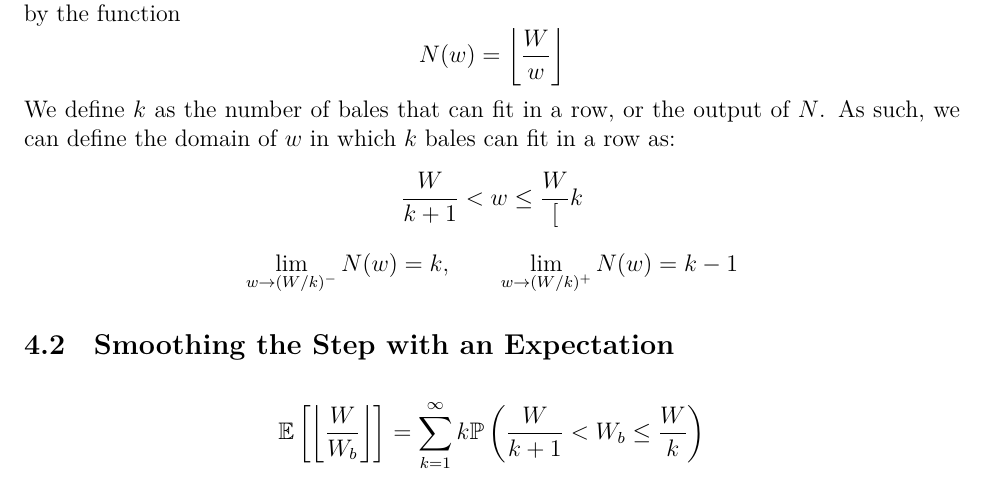
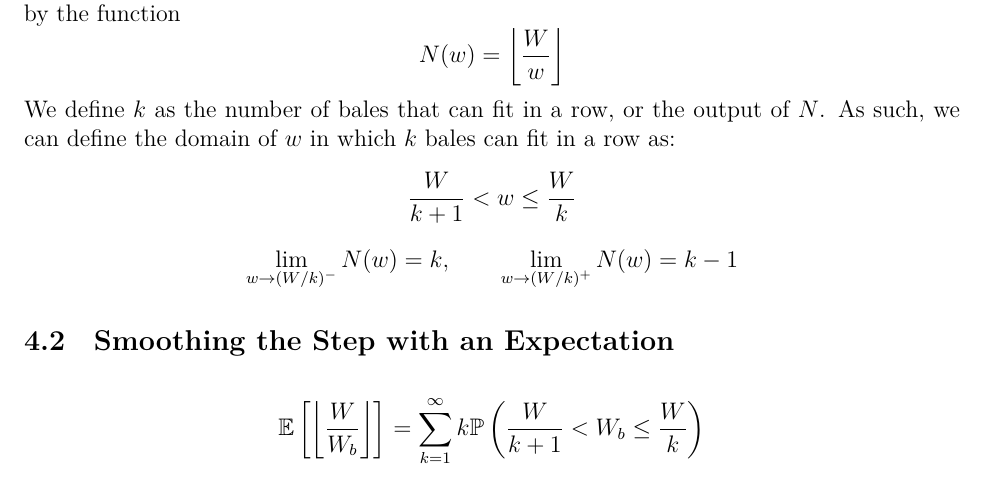
Before and after one commit to Aqawma/math-ia-isak, a LaTeX document (ia_main.tex, which reads discrete_capactiy.tex): part of page 8 of 11, cut so that both start at the same text. Compiled offline with XeLaTeX.

Commit message:
Auto-commit: changes detected at 2026-11-23 20:58:29

```diff
--- a/discrete_capactiy.tex
+++ b/discrete_capactiy.tex
@@ -6,7 +6,7 @@ N(w)=\left\lfloor\frac{W}{w}\right\rfloor
 \]
 We define $k$ as the number of bales that can fit in a row, or the output of $N$. As such, we can define the domain of $w$ in which $k$ bales can fit in a row as:
 \[
-\frac{W}{k+1}<w\leq\frac{W}[k}
+\frac{W}{k+1}<w\leq\frac{W}{k}
 \]
 \[
 \lim_{w\rightarrow(W/k)^-}N(w)=k, \qquad \lim_{w\rightarrow(W/k)^+}N(w)=k-1
```
